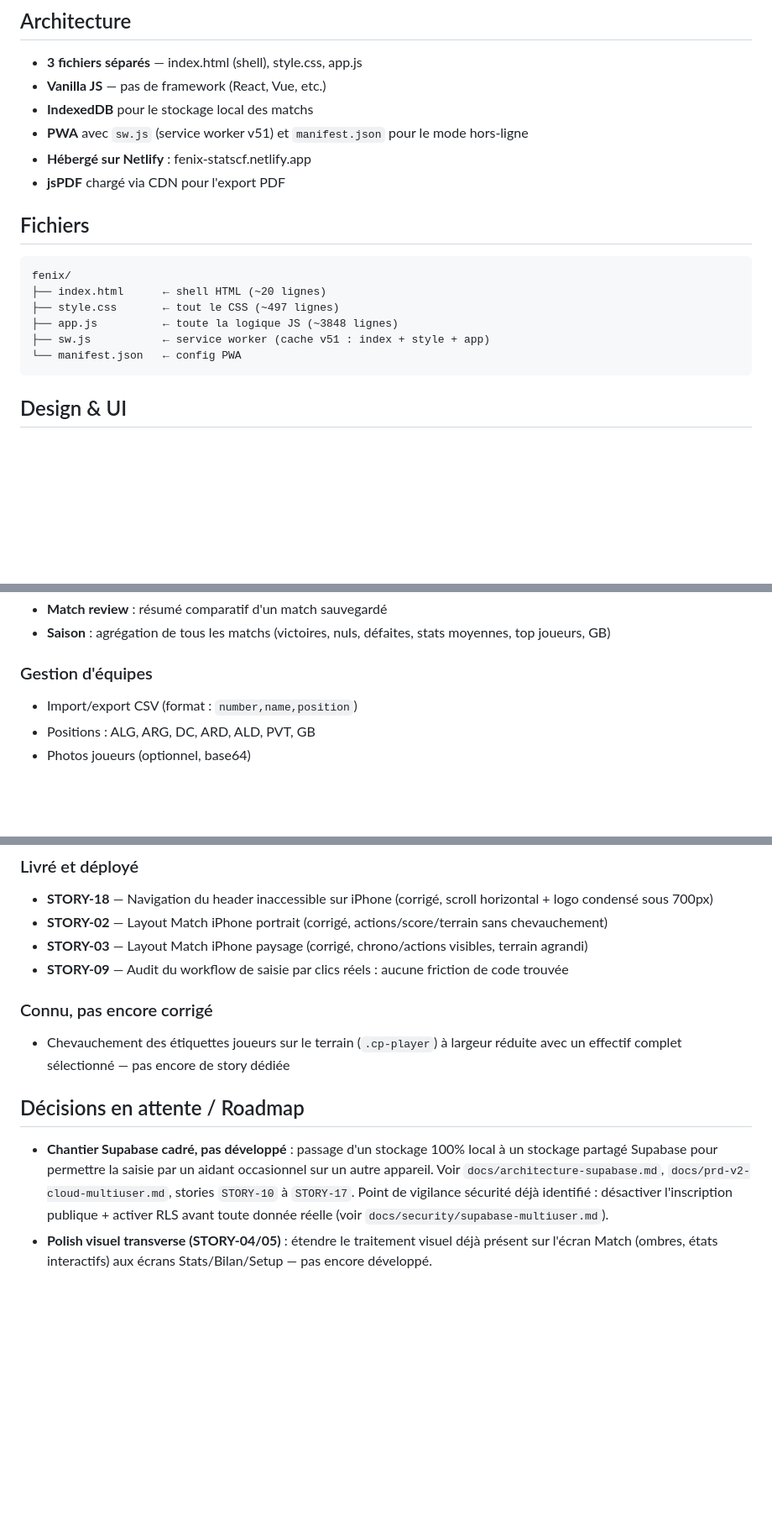
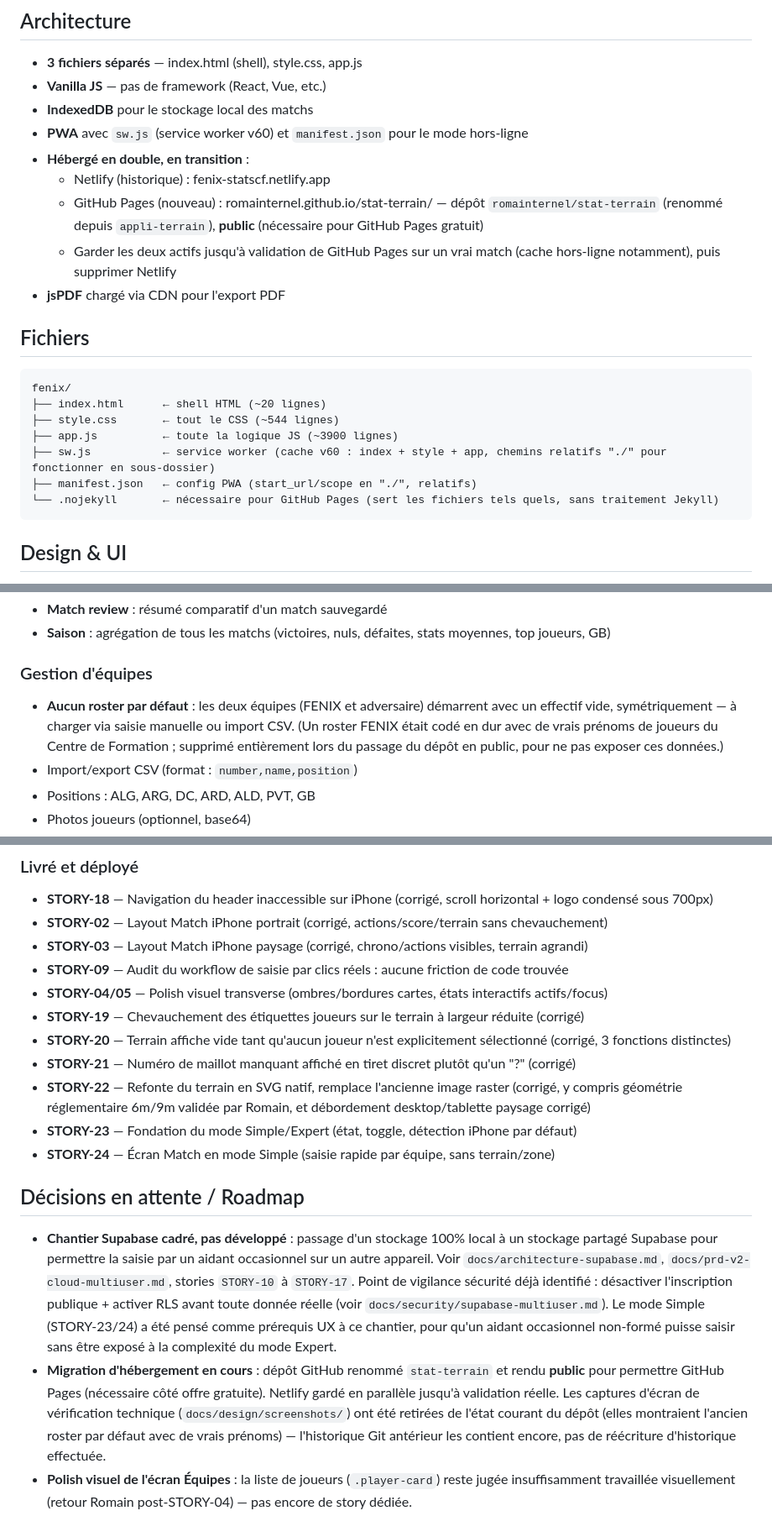
Before and after one commit to romainternel/stat-terrain, a Markdown page: CLAUDE.md, 3 parts joined by grey strips. Shown at 84% size. Drawn GitHub-style; blank space fills up the shorter version.

Commit message:
Archiviste: met à jour CLAUDE.md (mode Simple/Expert, GitHub Pages, roster)
Reflète l'état réel du projet après STORY-19 à 24, la migration vers
GitHub Pages (en parallèle de Netlify), la suppression du roster par
défaut, et le piège de branche master/main rencontré pendant la
migration — documenté pour éviter de le reproduire.

Co-Authored-By: Claude Sonnet 5 <noreply@anthropic.com>

````diff
--- a/CLAUDE.md
+++ b/CLAUDE.md
@@ -9,18 +9,22 @@ Responsable : Romain, responsable du centre de formation (CF).
 - **3 fichiers séparés** — index.html (shell), style.css, app.js
 - **Vanilla JS** — pas de framework (React, Vue, etc.)
 - **IndexedDB** pour le stockage local des matchs
-- **PWA** avec `sw.js` (service worker v51) et `manifest.json` pour le mode hors-ligne
-- **Hébergé sur Netlify** : fenix-statscf.netlify.app
+- **PWA** avec `sw.js` (service worker v60) et `manifest.json` pour le mode hors-ligne
+- **Hébergé en double, en transition** :
+  - Netlify (historique) : fenix-statscf.netlify.app
+  - GitHub Pages (nouveau) : romainternel.github.io/stat-terrain/ — dépôt `romainternel/stat-terrain` (renommé depuis `appli-terrain`), **public** (nécessaire pour GitHub Pages gratuit)
+  - Garder les deux actifs jusqu'à validation de GitHub Pages sur un vrai match (cache hors-ligne notamment), puis supprimer Netlify
 - **jsPDF** chargé via CDN pour l'export PDF
 
 ## Fichiers
 ```
 fenix/
 ├── index.html      ← shell HTML (~20 lignes)
-├── style.css       ← tout le CSS (~497 lignes)
-├── app.js          ← toute la logique JS (~3848 lignes)
-├── sw.js           ← service worker (cache v51 : index + style + app)
-└── manifest.json   ← config PWA
+├── style.css       ← tout le CSS (~544 lignes)
+├── app.js          ← toute la logique JS (~3900 lignes)
+├── sw.js           ← service worker (cache v60 : index + style + app, chemins relatifs "./" pour fonctionner en sous-dossier)
+├── manifest.json   ← config PWA (start_url/scope en "./", relatifs)
+└── .nojekyll       ← nécessaire pour GitHub Pages (sert les fichiers tels quels, sans traitement Jekyll)
 ```
 
 ## Design & UI
@@ -71,6 +84,7 @@ fenix/
 - **Saison** : agrégation de tous les matchs (victoires, nuls, défaites, stats moyennes, top joueurs, GB)
 
 ### Gestion d'équipes
+- **Aucun roster par défaut** : les deux équipes (FENIX et adversaire) démarrent avec un effectif vide, symétriquement — à charger via saisie manuelle ou import CSV. (Un roster FENIX était codé en dur avec de vrais prénoms de joueurs du Centre de Formation ; supprimé entièrement lors du passage du dépôt en public, pour ne pas exposer ces données.)
 - Import/export CSV (format : `number,name,position`)
 - Positions : ALG, ARG, DC, ARD, ALD, PVT, GB
 - Photos joueurs (optionnel, base64)
@@ -143,11 +159,16 @@ TM:       { needsMap:false, isTM:true }
 - **STORY-02** — Layout Match iPhone portrait (corrigé, actions/score/terrain sans chevauchement)
 - **STORY-03** — Layout Match iPhone paysage (corrigé, chrono/actions visibles, terrain agrandi)
 - **STORY-09** — Audit du workflow de saisie par clics réels : aucune friction de code trouvée
-
-### Connu, pas encore corrigé
-- Chevauchement des étiquettes joueurs sur le terrain (`.cp-player`) à largeur réduite avec un effectif complet sélectionné — pas encore de story dédiée
+- **STORY-04/05** — Polish visuel transverse (ombres/bordures cartes, états interactifs actifs/focus)
+- **STORY-19** — Chevauchement des étiquettes joueurs sur le terrain à largeur réduite (corrigé)
+- **STORY-20** — Terrain affiche vide tant qu'aucun joueur n'est explicitement sélectionné (corrigé, 3 fonctions distinctes)
+- **STORY-21** — Numéro de maillot manquant affiché en tiret discret plutôt qu'un "?" (corrigé)
+- **STORY-22** — Refonte du terrain en SVG natif, remplace l'ancienne image raster (corrigé, y compris géométrie réglementaire 6m/9m validée par Romain, et débordement desktop/tablette paysage corrigé)
+- **STORY-23** — Fondation du mode Simple/Expert (état, toggle, détection iPhone par défaut)
+- **STORY-24** — Écran Match en mode Simple (saisie rapide par équipe, sans terrain/zone)
 
 ## Décisions en attente / Roadmap
 
-- **Chantier Supabase cadré, pas développé** : passage d'un stockage 100% local à un stockage partagé Supabase pour permettre la saisie par un aidant occasionnel sur un autre appareil. Voir `docs/architecture-supabase.md`, `docs/prd-v2-cloud-multiuser.md`, stories `STORY-10` à `STORY-17`. Point de vigilance sécurité déjà identifié : désactiver l'inscription publique + activer RLS avant toute donnée réelle (voir `docs/security/supabase-multiuser.md`).
-- **Polish visuel transverse (STORY-04/05)** : étendre le traitement visuel déjà présent sur l'écran Match (ombres, états interactifs) aux écrans Stats/Bilan/Setup — pas encore développé.
+- **Chantier Supabase cadré, pas développé** : passage d'un stockage 100% local à un stockage partagé Supabase pour permettre la saisie par un aidant occasionnel sur un autre appareil. Voir `docs/architecture-supabase.md`, `docs/prd-v2-cloud-multiuser.md`, stories `STORY-10` à `STORY-17`. Point de vigilance sécurité déjà identifié : désactiver l'inscription publique + activer RLS avant toute donnée réelle (voir `docs/security/supabase-multiuser.md`). Le mode Simple (STORY-23/24) a été pensé comme prérequis UX à ce chantier, pour qu'un aidant occasionnel non-formé puisse saisir sans être exposé à la complexité du mode Expert.
+- **Migration d'hébergement en cours** : dépôt GitHub renommé `stat-terrain` et rendu **public** pour permettre GitHub Pages (nécessaire côté offre gratuite). Netlify gardé en parallèle jusqu'à validation réelle. Les captures d'écran de vérification technique (`docs/design/screenshots/`) ont été retirées de l'état courant du dépôt (elles montraient l'ancien roster par défaut avec de vrais prénoms) — l'historique Git antérieur les contient encore, pas de réécriture d'historique effectuée.
+- **Polish visuel de l'écran Équipes** : la liste de joueurs (`.player-card`) reste jugée insuffisamment travaillée visuellement (retour Romain post-STORY-04) — pas encore de story dédiée.
````
Also changed, not shown: other parts of CLAUDE.md (+13 -2 lines).
